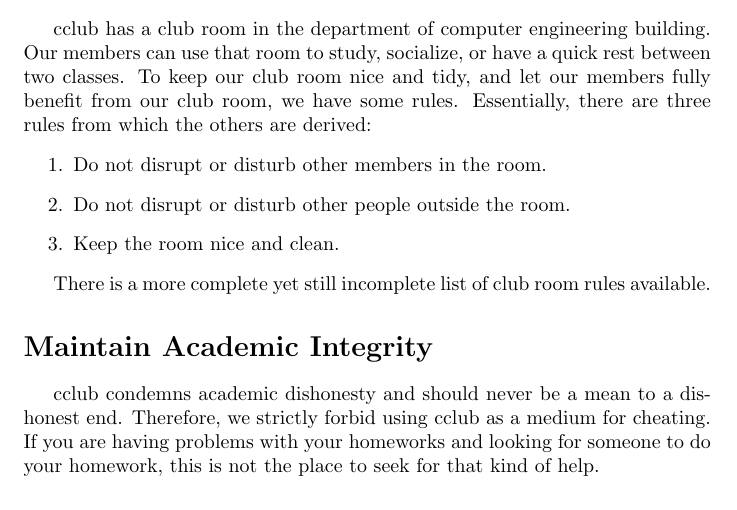
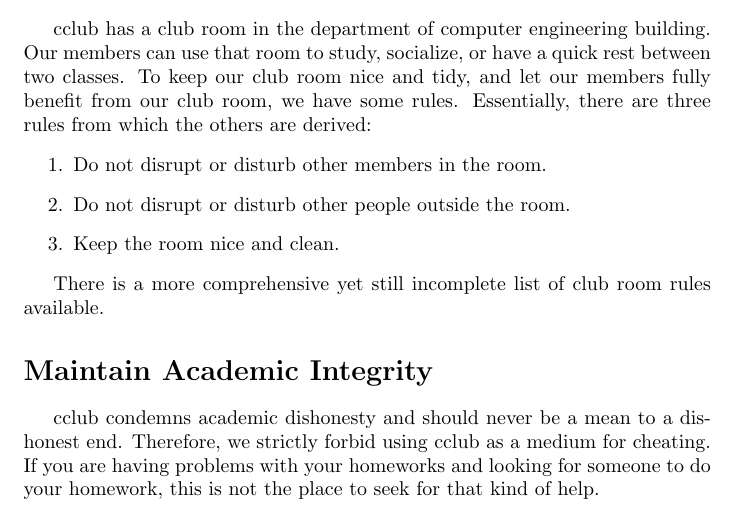
Before and after one commit to metucclub/code-of-conduct, a LaTeX document (coc.tex): part of page 2 of 2, cut so that both start at the same text. Compiled offline with pdfLaTeX.

Commit message:
changed the word complete to comprehensive

```diff
--- a/coc.tex
+++ b/coc.tex
@@ -62,7 +62,7 @@ which the others are derived:
 		\item Keep the room nice and clean.
 \end{enumerate}
 
-There is a more complete yet still incomplete list of club room rules available.
+There is a more comprehensive yet still incomplete list of club room rules available.
 
 \section*{Maintain Academic Integrity}
 cclub condemns academic dishonesty and should never be a mean to a dishonest end. Therefore, we strictly forbid using cclub as a medium for cheating. If you are having problems with your homeworks and looking for someone to do your homework, this is not the place to seek for that kind of help.
```
Also changed, not shown: coc.pdf.
